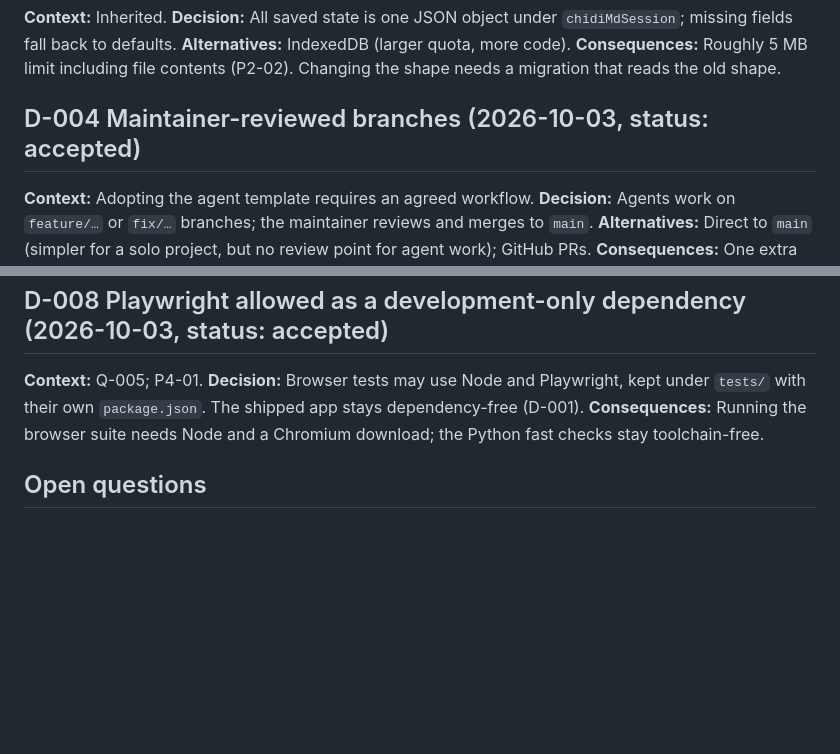
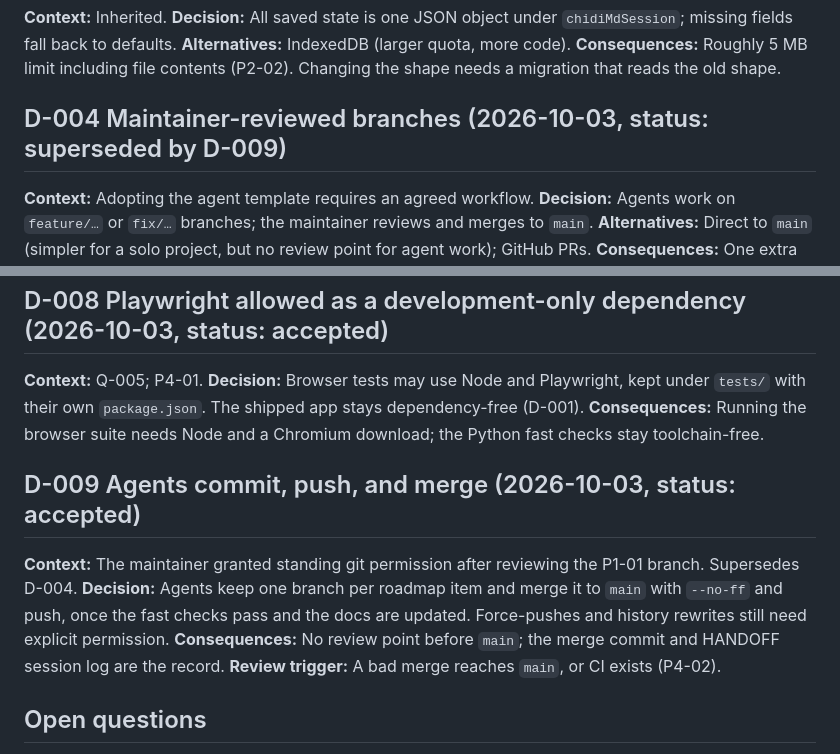
Before and after one commit to aedmark/Chidi.md, a Markdown page: docs/DECISIONS.md, 2 parts joined by grey strips. Drawn GitHub-style; blank space fills up the shorter version.

Commit message:
Record standing git permission for agents (D-009)
Co-Authored-By: Claude Opus 5.5 <noreply@anthropic.com>

```diff
--- a/docs/DECISIONS.md
+++ b/docs/DECISIONS.md
@@ -39,7 +39,7 @@ P1-04 security issues, not cosmetic ones. Provider choice is revisited in P5-01.
 **Consequences:** Roughly 5 MB limit including file contents (P2-02). Changing the shape needs a migration that reads
 the old shape.
 
-## D-004 Maintainer-reviewed branches  (2026-10-03, status: accepted)
+## D-004 Maintainer-reviewed branches  (2026-10-03, status: superseded by D-009)
 **Context:** Adopting the agent template requires an agreed workflow.
 **Decision:** Agents work on `feature/…` or `fix/…` branches; the maintainer reviews and merges to `main`.
 **Alternatives:** Direct to `main` (simpler for a solo project, but no review point for agent work); GitHub PRs.
@@ -80,6 +80,13 @@ app stays dependency-free (D-001).
 **Consequences:** Running the browser suite needs Node and a Chromium download; the Python fast checks stay
 toolchain-free.
 
+## D-009 Agents commit, push, and merge  (2026-10-03, status: accepted)
+**Context:** The maintainer granted standing git permission after reviewing the P1-01 branch. Supersedes D-004.
+**Decision:** Agents keep one branch per roadmap item and merge it to `main` with `--no-ff` and push, once the fast
+checks pass and the docs are updated. Force-pushes and history rewrites still need explicit permission.
+**Consequences:** No review point before `main`; the merge commit and HANDOFF session log are the record.
+**Review trigger:** A bad merge reaches `main`, or CI exists (P4-02).
+
 ## Open questions
 
 - **Q-001** ~~Which workflow: maintainer-reviewed branches (D-004), GitHub pull requests, or direct to `main`?~~ Answered 2026-10-03: reviewed branches by default; this setup went direct to `main` by one-time permission, D-004.
```
Also changed, not shown: AGENTS.md (+6 -4 lines), docs/HANDOFF.md (+6 -7 lines).
